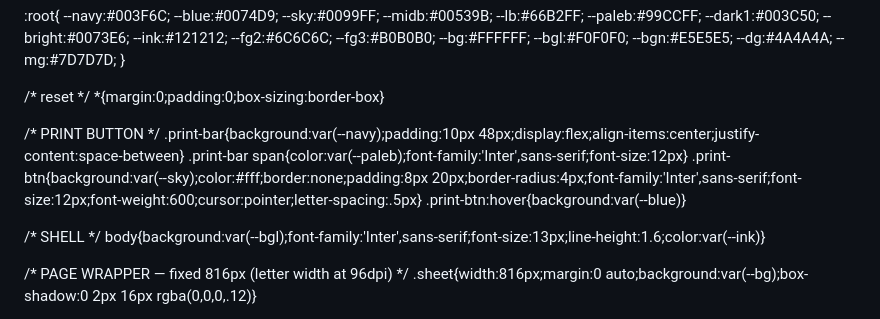
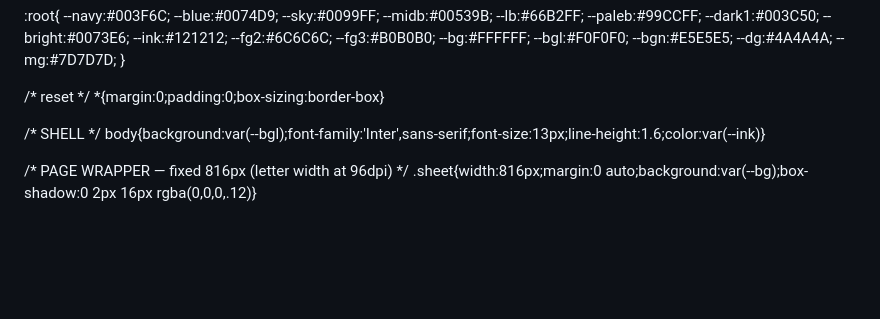
Before and after one commit to indianachamps26/RoofingTest, a Markdown page: README.md, the part around the change. Rendered like a GitHub page; blank space fills up the shorter version.

```diff
--- a/README.md
+++ b/README.md
@@ -18,11 +18,6 @@
   /* reset */
   *{margin:0;padding:0;box-sizing:border-box}
 
-  /* PRINT BUTTON */
-  .print-bar{background:var(--navy);padding:10px 48px;display:flex;align-items:center;justify-content:space-between}
-  .print-bar span{color:var(--paleb);font-family:'Inter',sans-serif;font-size:12px}
-  .print-btn{background:var(--sky);color:#fff;border:none;padding:8px 20px;border-radius:4px;font-family:'Inter',sans-serif;font-size:12px;font-weight:600;cursor:pointer;letter-spacing:.5px}
-  .print-btn:hover{background:var(--blue)}
 
   /* SHELL */
   body{background:var(--bgl);font-family:'Inter',sans-serif;font-size:13px;line-height:1.6;color:var(--ink)}
```
